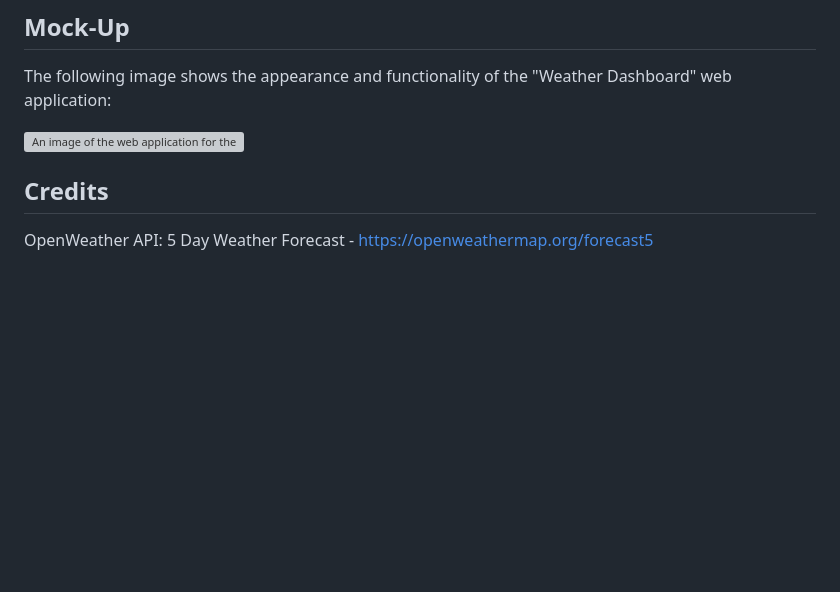
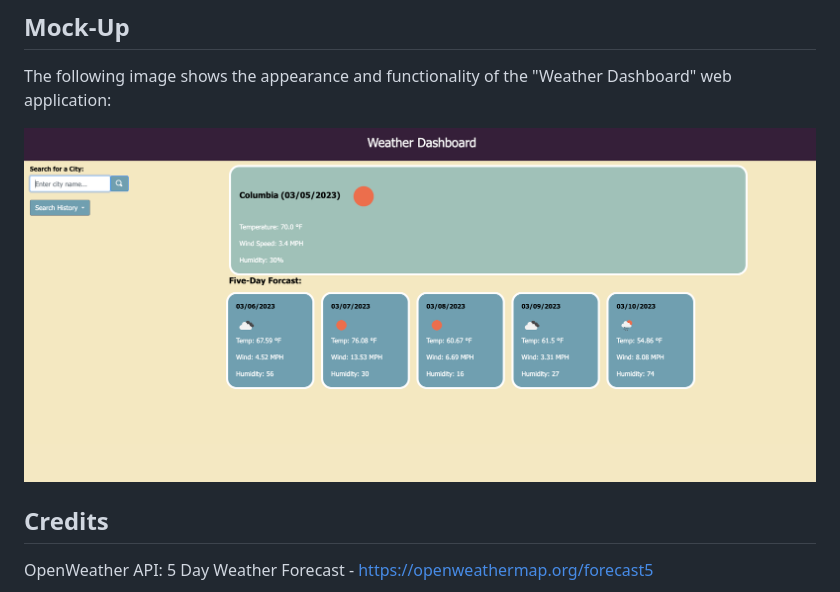
Before and after one commit to mackenzie-wentworth/weather-dashboard, a Markdown page: README.md, the part around the change. GitHub-like rendering; pictures changed too: assets/images/deployed-page-weather-dashboard.png (added); blank space fills up the shorter version; grey boxes are pictures that could not be loaded.

Commit message:
added screenshot of deployed page to images folder and README mock-up

```diff
--- a/README.md
+++ b/README.md
@@ -21,7 +21,7 @@ This week I was challenged to create a "Weather Dashboard" web application that
 
 The following image shows the appearance and functionality of the "Weather Dashboard" web application:
 
-![An image of the web application for the Weather Dashboard.](./assets/images/deployed-page.png)
+![An image of the web application for the Weather Dashboard.](./assets/images/deployed-page-weather-dashboard.png)
 
 ## Credits
 
```
